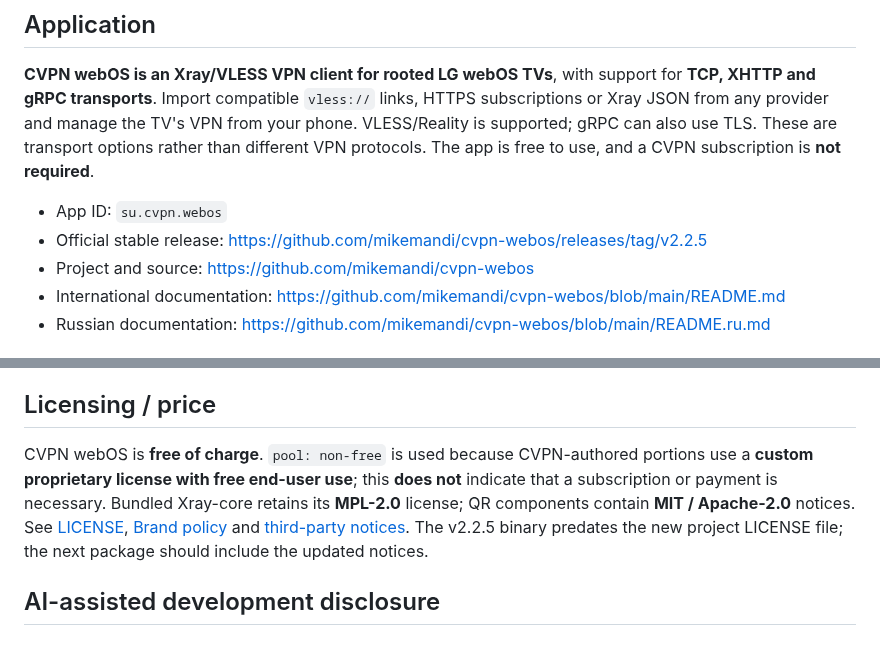
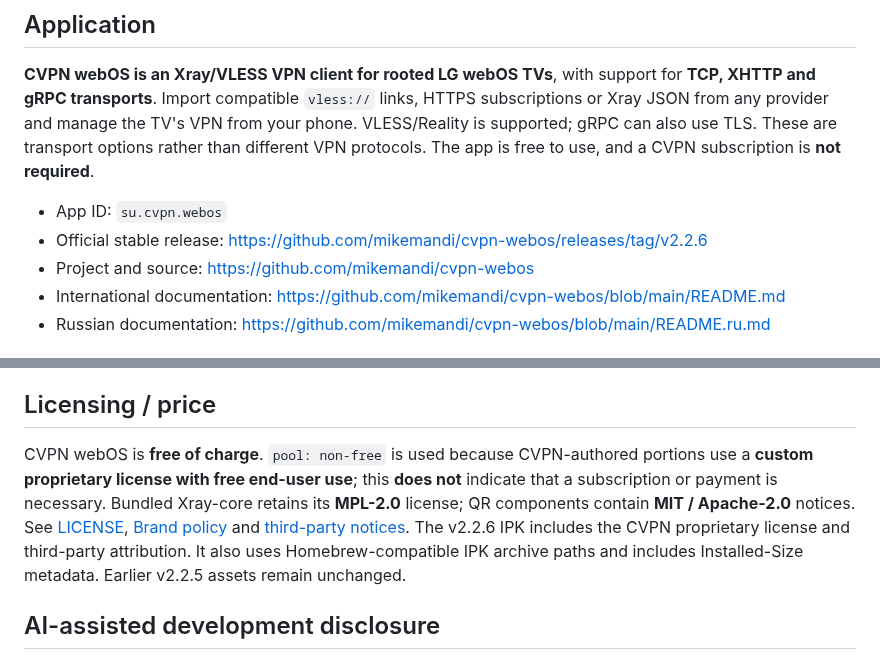
Before and after one commit to mikemandi/cvpn-webos, a Markdown page: homebrew/HOMEBREW_PR_BODY.md, 2 parts joined by grey strips. Drawn GitHub-style.

Commit message:
release(2.2.6): synchronize public description, Homebrew YAML and bilingual changelog

```diff
--- a/homebrew/HOMEBREW_PR_BODY.md
+++ b/homebrew/HOMEBREW_PR_BODY.md
@@ -5,7 +5,7 @@
 **CVPN webOS is an Xray/VLESS VPN client for rooted LG webOS TVs**, with support for **TCP, XHTTP and gRPC transports**. Import compatible `vless://` links, HTTPS subscriptions or Xray JSON from any provider and manage the TV's VPN from your phone. VLESS/Reality is supported; gRPC can also use TLS. These are transport options rather than different VPN protocols. The app is free to use, and a CVPN subscription is **not required**.
 
 - App ID: `su.cvpn.webos`
-- Official stable release: https://github.com/mikemandi/cvpn-webos/releases/tag/v2.2.5
+- Official stable release: https://github.com/mikemandi/cvpn-webos/releases/tag/v2.2.6
 - Project and source: https://github.com/mikemandi/cvpn-webos
 - International documentation: https://github.com/mikemandi/cvpn-webos/blob/main/README.md
 - Russian documentation: https://github.com/mikemandi/cvpn-webos/blob/main/README.ru.md
@@ -24,7 +24,7 @@ The VPN currently handles **IPv4 only** and refuses connection when an active IP
 
 ## Licensing / price
 
-CVPN webOS is **free of charge**. `pool: non-free` is used because CVPN-authored portions use a **custom proprietary license with free end-user use**; this **does not** indicate that a subscription or payment is necessary. Bundled Xray-core retains its **MPL-2.0** license; QR components contain **MIT / Apache-2.0** notices. See [LICENSE](https://github.com/mikemandi/cvpn-webos/blob/main/LICENSE), [Brand policy](https://github.com/mikemandi/cvpn-webos/blob/main/BRAND_POLICY.md) and [third-party notices](https://github.com/mikemandi/cvpn-webos/blob/main/THIRD_PARTY_NOTICES.md). The v2.2.5 binary predates the new project LICENSE file; the next package should include the updated notices.
+CVPN webOS is **free of charge**. `pool: non-free` is used because CVPN-authored portions use a **custom proprietary license with free end-user use**; this **does not** indicate that a subscription or payment is necessary. Bundled Xray-core retains its **MPL-2.0** license; QR components contain **MIT / Apache-2.0** notices. See [LICENSE](https://github.com/mikemandi/cvpn-webos/blob/main/LICENSE), [Brand policy](https://github.com/mikemandi/cvpn-webos/blob/main/BRAND_POLICY.md) and [third-party notices](https://github.com/mikemandi/cvpn-webos/blob/main/THIRD_PARTY_NOTICES.md). The v2.2.6 IPK includes the CVPN proprietary license and third-party attribution. It also uses Homebrew-compatible IPK archive paths and includes Installed-Size metadata. Earlier v2.2.5 assets remain unchanged.
 
 ## AI-assisted development disclosure
 
```
